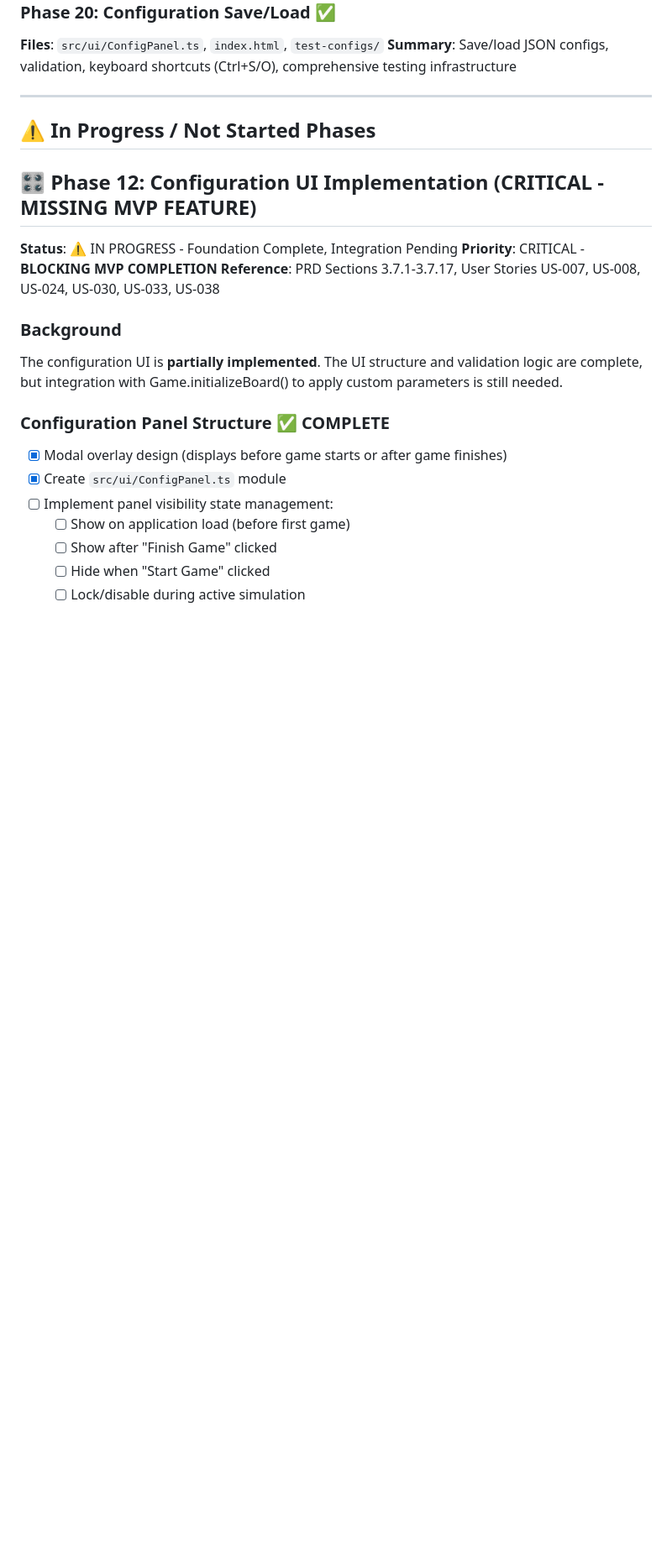
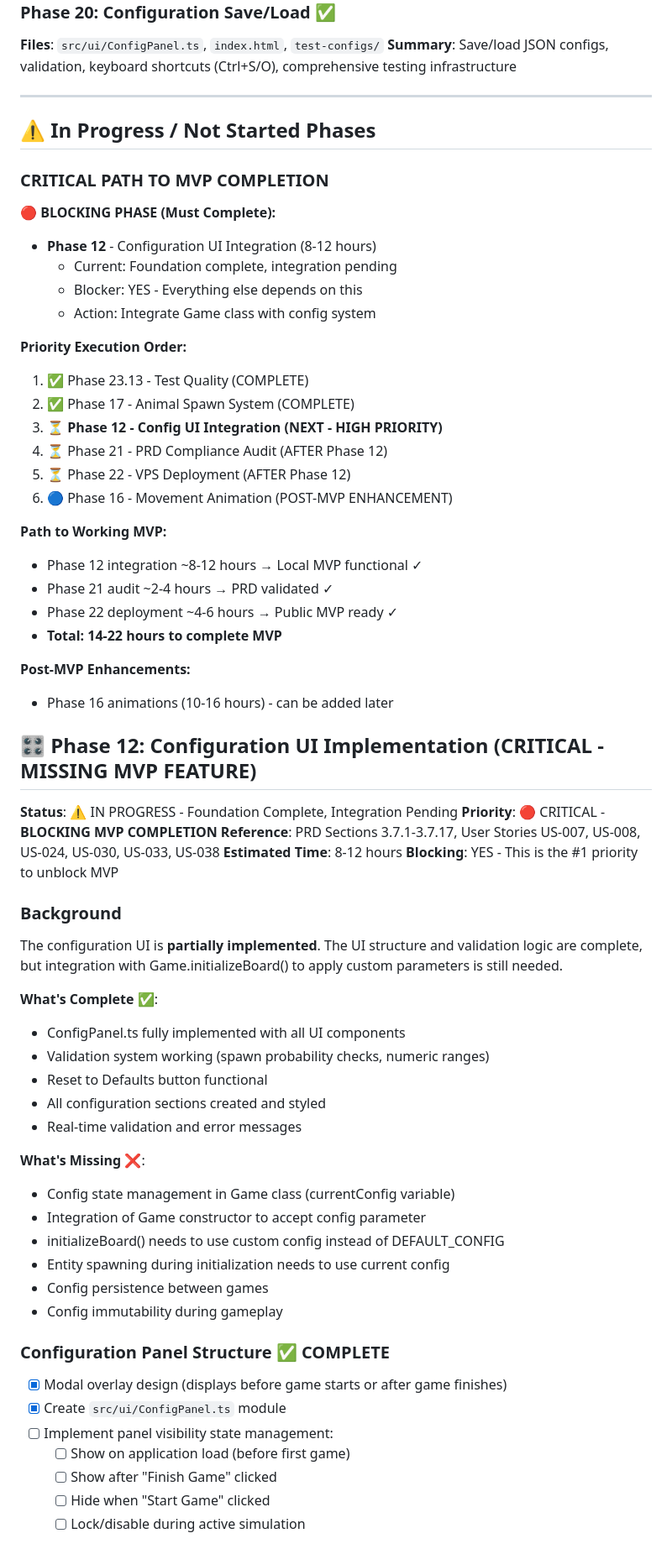
Before and after one commit to emkaminsk/life, a Markdown page: .ai/todo.md, the part around one of its changes. Shown at 84% size. Drawn GitHub-style; blank space fills up the shorter version.

```diff
--- a/.ai/todo.md
+++ b/.ai/todo.md
@@ -80,14 +80,56 @@ This document tracks remaining implementation steps to complete the MVP (Minimum
 
 ## ⚠️ In Progress / Not Started Phases
 
+### CRITICAL PATH TO MVP COMPLETION
+
+**🔴 BLOCKING PHASE (Must Complete):**
+- **Phase 12** - Configuration UI Integration (8-12 hours)
+  - Current: Foundation complete, integration pending
+  - Blocker: YES - Everything else depends on this
+  - Action: Integrate Game class with config system
+
+**Priority Execution Order:**
+1. ✅ Phase 23.13 - Test Quality (COMPLETE)
+2. ✅ Phase 17 - Animal Spawn System (COMPLETE)
+3. ⏳ **Phase 12 - Config UI Integration (NEXT - HIGH PRIORITY)**
+4. ⏳ Phase 21 - PRD Compliance Audit (AFTER Phase 12)
+5. ⏳ Phase 22 - VPS Deployment (AFTER Phase 12)
+6. 🔵 Phase 16 - Movement Animation (POST-MVP ENHANCEMENT)
+
+**Path to Working MVP:**
+- Phase 12 integration ~8-12 hours → Local MVP functional ✓
+- Phase 21 audit ~2-4 hours → PRD validated ✓
+- Phase 22 deployment ~4-6 hours → Public MVP ready ✓
+- **Total: 14-22 hours to complete MVP**
+
+**Post-MVP Enhancements:**
+- Phase 16 animations (10-16 hours) - can be added later
+
 ## 🎛️ Phase 12: Configuration UI Implementation (CRITICAL - MISSING MVP FEATURE)
 
 **Status**: ⚠️ IN PROGRESS - Foundation Complete, Integration Pending
-**Priority**: CRITICAL - **BLOCKING MVP COMPLETION**
+**Priority**: 🔴 CRITICAL - **BLOCKING MVP COMPLETION**
 **Reference**: PRD Sections 3.7.1-3.7.17, User Stories US-007, US-008, US-024, US-030, US-033, US-038
+**Estimated Time**: 8-12 hours
+**Blocking**: YES - This is the #1 priority to unblock MVP
 
 ### Background
 The configuration UI is **partially implemented**. The UI structure and validation logic are complete, but integration with Game.initializeBoard() to apply custom parameters is still needed.
+
+**What's Complete** ✅:
+- ConfigPanel.ts fully implemented with all UI components
+- Validation system working (spawn probability checks, numeric ranges)
+- Reset to Defaults button functional
+- All configuration sections created and styled
+- Real-time validation and error messages
+
+**What's Missing** ❌:
+- Config state management in Game class (currentConfig variable)
+- Integration of Game constructor to accept config parameter
+- initializeBoard() needs to use custom config instead of DEFAULT_CONFIG
+- Entity spawning during initialization needs to use current config
+- Config persistence between games
+- Config immutability during gameplay
 
 ### Configuration Panel Structure ✅ COMPLETE
 - [x] Modal overlay design (displays before game starts or after game finishes)
```
Also changed, not shown: other parts of .ai/todo.md (+36 -5 lines).
